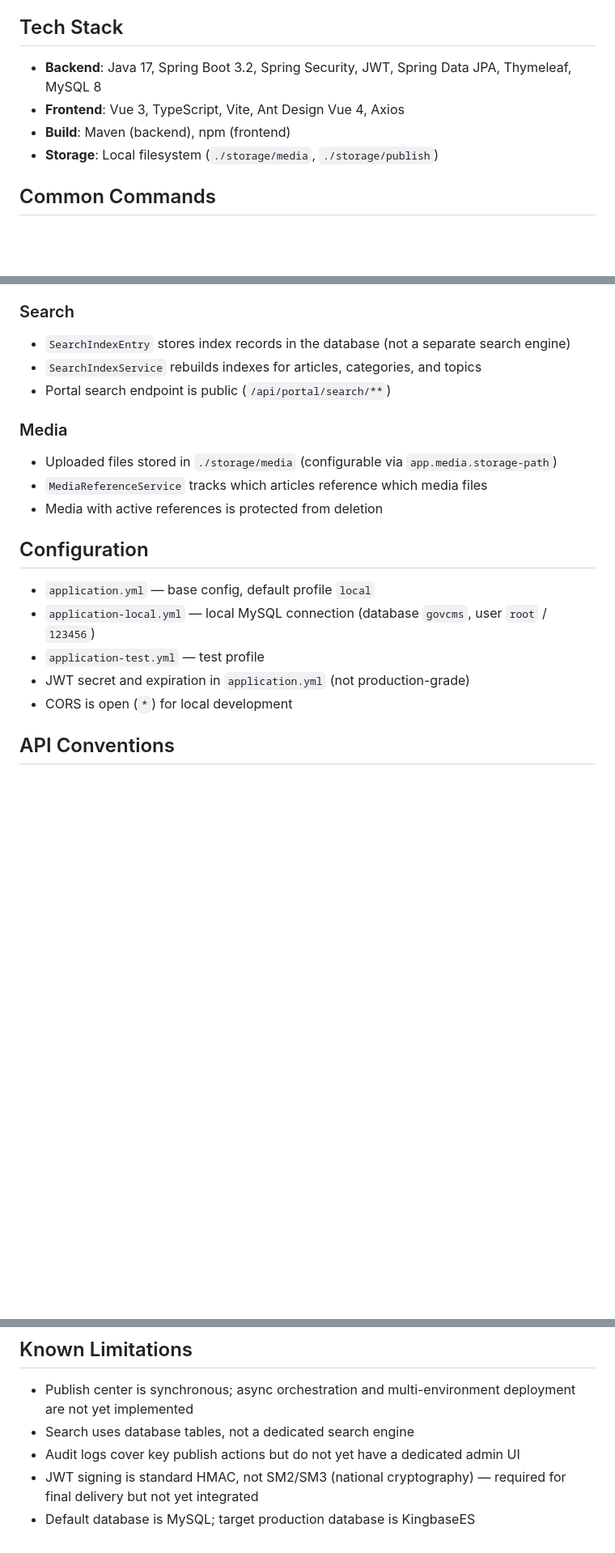
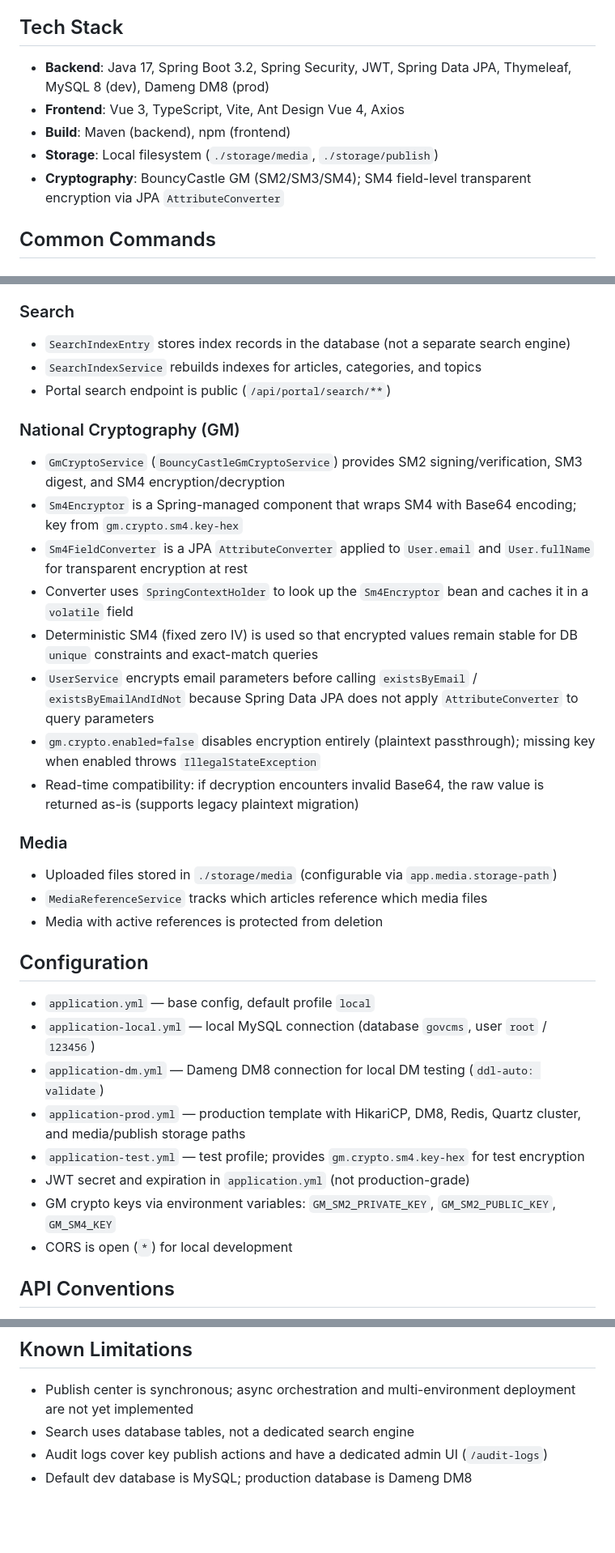
Before and after one commit to bobo-eng/Govcms, a Markdown page: CLAUDE.md, 3 parts joined by grey strips. Shown at 81% size. Rendered like a GitHub page; blank space fills up the shorter version.

```diff
--- a/CLAUDE.md
+++ b/CLAUDE.md
@@ -12,10 +12,11 @@ Current scope covers RBAC, content lifecycle, category/template/navigation/topic
 
 ## Tech Stack
 
-- **Backend**: Java 17, Spring Boot 3.2, Spring Security, JWT, Spring Data JPA, Thymeleaf, MySQL 8
+- **Backend**: Java 17, Spring Boot 3.2, Spring Security, JWT, Spring Data JPA, Thymeleaf, MySQL 8 (dev), Dameng DM8 (prod)
 - **Frontend**: Vue 3, TypeScript, Vite, Ant Design Vue 4, Axios
 - **Build**: Maven (backend), npm (frontend)
 - **Storage**: Local filesystem (`./storage/media`, `./storage/publish`)
+- **Cryptography**: BouncyCastle GM (SM2/SM3/SM4); SM4 field-level transparent encryption via JPA `AttributeConverter`
 
 ## Common Commands
 
@@ -128,6 +129,17 @@ Articles flow through six statuses: `draft` → `pending_review` → `rejected`
 - `SearchIndexService` rebuilds indexes for articles, categories, and topics
 - Portal search endpoint is public (`/api/portal/search/**`)
 
+### National Cryptography (GM)
+
+- `GmCryptoService` (`BouncyCastleGmCryptoService`) provides SM2 signing/verification, SM3 digest, and SM4 encryption/decryption
+- `Sm4Encryptor` is a Spring-managed component that wraps SM4 with Base64 encoding; key from `gm.crypto.sm4.key-hex`
+- `Sm4FieldConverter` is a JPA `AttributeConverter` applied to `User.email` and `User.fullName` for transparent encryption at rest
+- Converter uses `SpringContextHolder` to look up the `Sm4Encryptor` bean and caches it in a `volatile` field
+- Deterministic SM4 (fixed zero IV) is used so that encrypted values remain stable for DB `unique` constraints and exact-match queries
+- `UserService` encrypts email parameters before calling `existsByEmail` / `existsByEmailAndIdNot` because Spring Data JPA does not apply `AttributeConverter` to query parameters
+- `gm.crypto.enabled=false` disables encryption entirely (plaintext passthrough); missing key when enabled throws `IllegalStateException`
+- Read-time compatibility: if decryption encounters invalid Base64, the raw value is returned as-is (supports legacy plaintext migration)
+
 ### Media
 
 - Uploaded files stored in `./storage/media` (configurable via `app.media.storage-path`)
@@ -138,8 +150,11 @@ Articles flow through six statuses: `draft` → `pending_review` → `rejected`
 
 - `application.yml` — base config, default profile `local`
 - `application-local.yml` — local MySQL connection (database `govcms`, user `root` / `123456`)
-- `application-test.yml` — test profile
+- `application-dm.yml` — Dameng DM8 connection for local DM testing (`ddl-auto: validate`)
+- `application-prod.yml` — production template with HikariCP, DM8, Redis, Quartz cluster, and media/publish storage paths
+- `application-test.yml` — test profile; provides `gm.crypto.sm4.key-hex` for test encryption
 - JWT secret and expiration in `application.yml` (not production-grade)
+- GM crypto keys via environment variables: `GM_SM2_PRIVATE_KEY`, `GM_SM2_PUBLIC_KEY`, `GM_SM4_KEY`
 - CORS is open (`*`) for local development
 
 ## API Conventions
@@ -184,6 +199,5 @@ When product behavior conflicts with code, the `docs/` directory takes precedenc
 
 - Publish center is synchronous; async orchestration and multi-environment deployment are not yet implemented
 - Search uses database tables, not a dedicated search engine
-- Audit logs cover key publish actions but do not yet have a dedicated admin UI
-- JWT signing is standard HMAC, not SM2/SM3 (national cryptography) — required for final delivery but not yet integrated
-- Default database is MySQL; target production database is KingbaseES
+- Audit logs cover key publish actions and have a dedicated admin UI (`/audit-logs`)
+- Default dev database is MySQL; production database is Dameng DM8
```
Also changed, not shown: other parts of CLAUDE.md (+1 -1 lines), docs/05-xinchuang-gm-delivery.md (+7 -7 lines).
